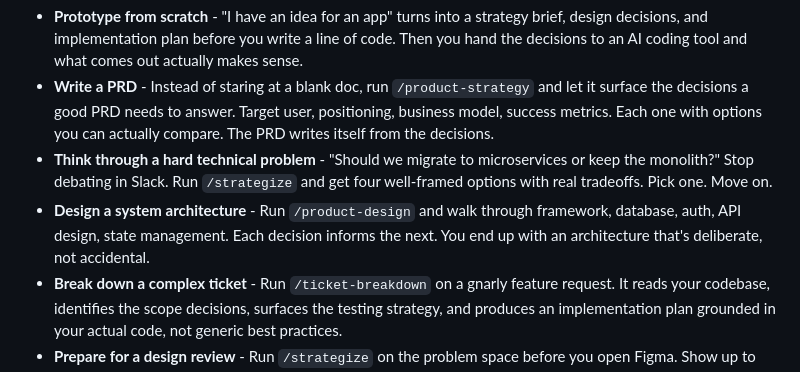
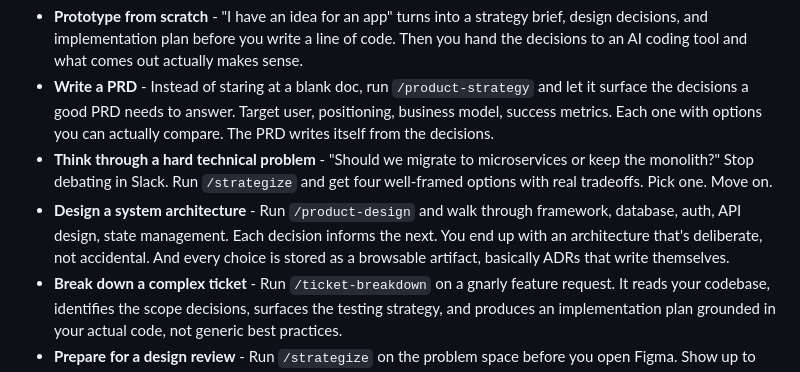
Before and after one commit to jnemargut/decision-kit, a Markdown page: README.md, the part around the change. Rendered like a GitHub page.

Commit message:
README update
Co-Authored-By: Claude Opus 4.6 (1M context) <noreply@anthropic.com>

```diff
--- a/README.md
+++ b/README.md
@@ -253,7 +253,7 @@ These are just a handful of examples. Anywhere you need to make thoughtful decis
 - **Prototype from scratch** - "I have an idea for an app" turns into a strategy brief, design decisions, and implementation plan before you write a line of code. Then you hand the decisions to an AI coding tool and what comes out actually makes sense.
 - **Write a PRD** - Instead of staring at a blank doc, run `/product-strategy` and let it surface the decisions a good PRD needs to answer. Target user, positioning, business model, success metrics. Each one with options you can actually compare. The PRD writes itself from the decisions.
 - **Think through a hard technical problem** - "Should we migrate to microservices or keep the monolith?" Stop debating in Slack. Run `/strategize` and get four well-framed options with real tradeoffs. Pick one. Move on.
-- **Design a system architecture** - Run `/product-design` and walk through framework, database, auth, API design, state management. Each decision informs the next. You end up with an architecture that's deliberate, not accidental.
+- **Design a system architecture** - Run `/product-design` and walk through framework, database, auth, API design, state management. Each decision informs the next. You end up with an architecture that's deliberate, not accidental. And every choice is stored as a browsable artifact, basically ADRs that write themselves.
 - **Break down a complex ticket** - Run `/ticket-breakdown` on a gnarly feature request. It reads your codebase, identifies the scope decisions, surfaces the testing strategy, and produces an implementation plan grounded in your actual code, not generic best practices.
 - **Prepare for a design review** - Run `/strategize` on the problem space before you open Figma. Show up to the review with decisions already made about who it's for, what the constraints are, and why you went this direction.
 - **Audit an inherited codebase** - Run `/excavate` on code you didn't write. It surfaces every decision the previous team made but never documented: why they chose JWT over sessions, why errors are handled that way, why the data model looks like that.
```
